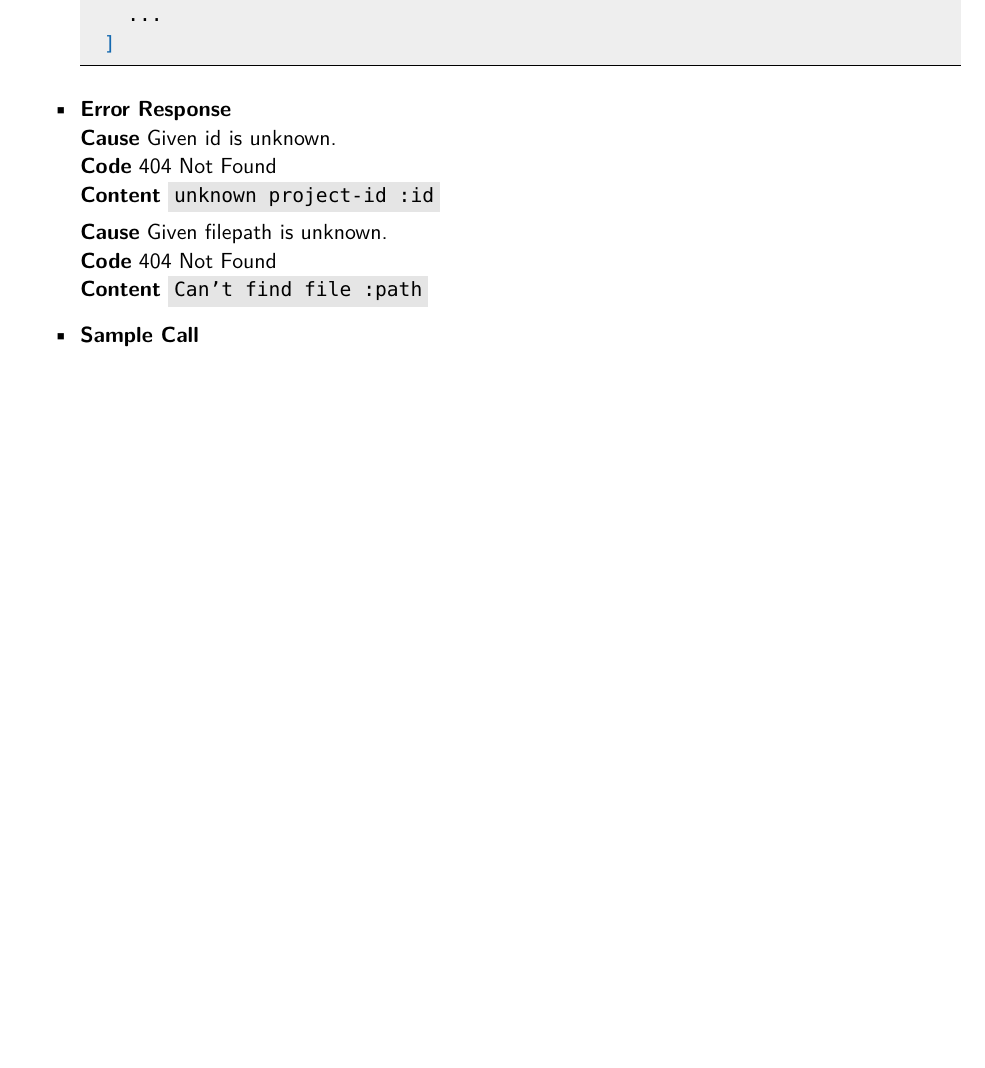
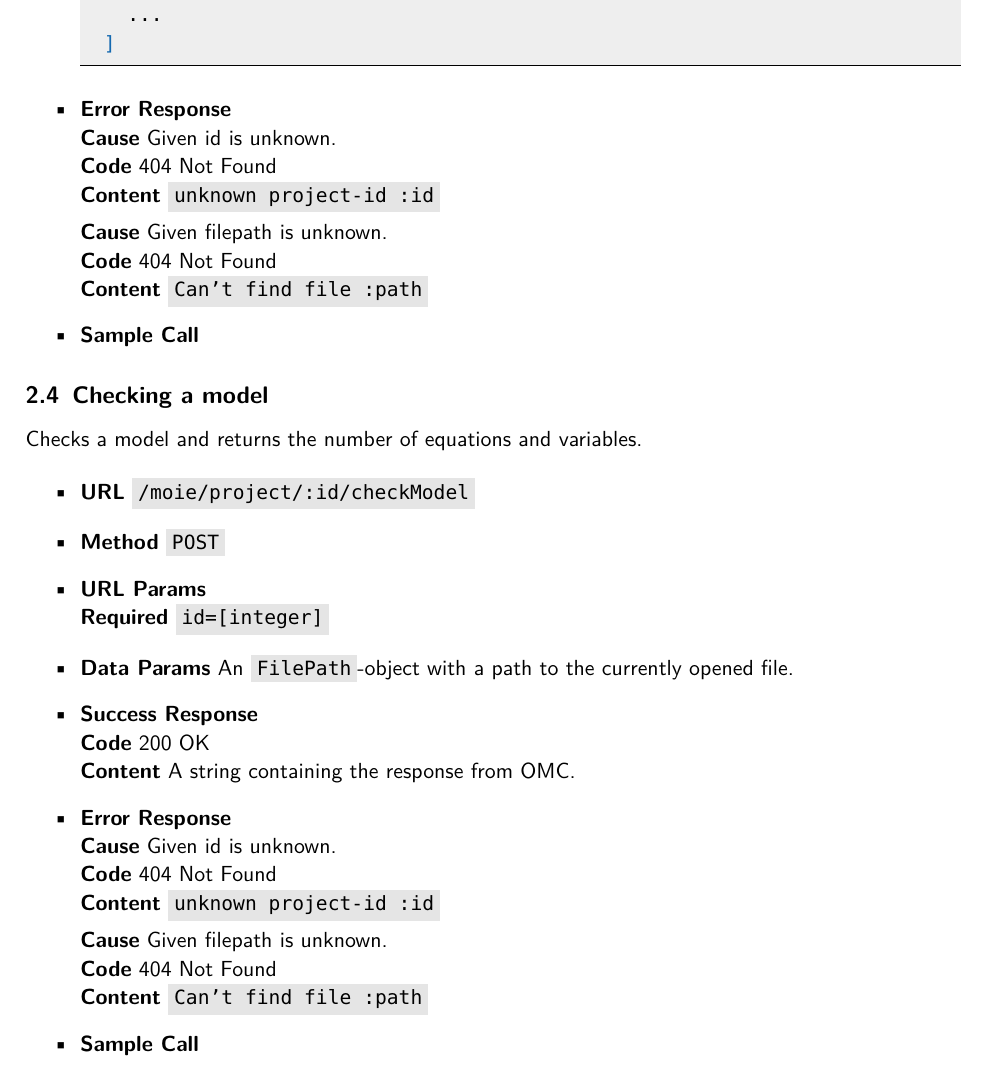
Before and after one commit to THM-MoTE/mope-server, a LaTeX document (doc/rest-api/rest-api.tex, which reads doc/rest-api/api/check-model.tex): part of page 4 of 7, cut so that both start at the same text, the shorter picture padded with empty space. Compiled offline with pdfLaTeX.

Commit message:
Add api-doc for checkModel

```diff
--- /dev/null
+++ b/doc/rest-api/api/check-model.tex
@@ -0,0 +1,27 @@
+\subsection{Checking a model}
+Checks a model and returns the number of equations and variables.
+
+\begin{itemize}
+\item \textbf{URL} \code{/moie/project/:id/checkModel}
+\item \textbf{Method} \code{POST}
+
+\item \textbf{URL Params}
+  \newline\textbf{Required} \code{id=[integer]}
+
+\item \textbf{Data Params} An \code{FilePath}-object with a path to the currently opened file.
+
+\item \textbf{Success Response}
+  \newline\textbf{Code} 200 OK
+  \newline\textbf{Content} A string containing the response from OMC.
+
+\item \textbf{Error Response}
+  \newline\textbf{Cause} Given id is unknown.
+  \newline\textbf{Code} 404 Not Found
+  \newline\textbf{Content} \code{unknown project-id :id}
+
+  \textbf{Cause} Given filepath is unknown.
+  \newline\textbf{Code} 404 Not Found
+  \newline\textbf{Content} \code{Can't find file :path}
+
+\item \textbf{Sample Call}
+\end{itemize}
```
Also changed, not shown: doc/rest-api/chapters/02_rest.tex (+1 -0 lines).
